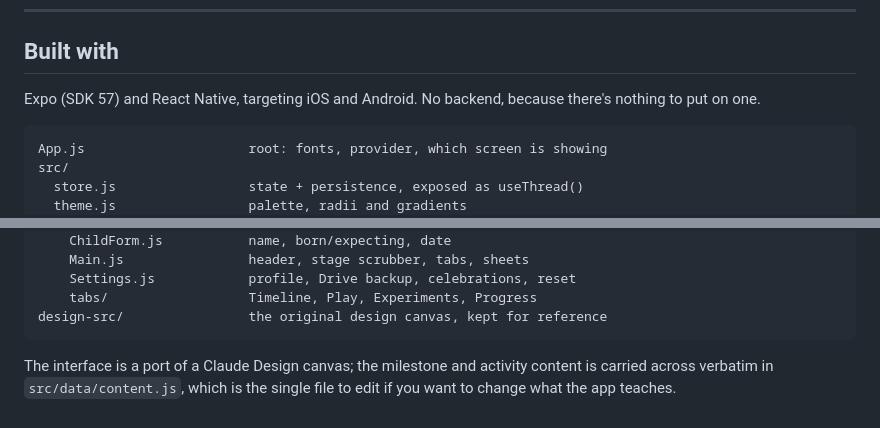
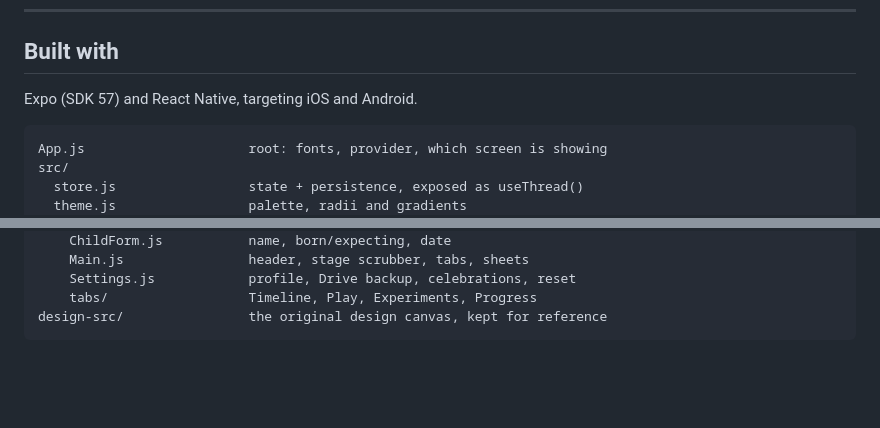
Before and after one commit to liamyardley/Little-Milestones, a Markdown page: README.md, 2 parts joined by grey strips. GitHub-like rendering; blank space fills up the shorter version.

Commit message:
Update README to reflect project structure changes
Removed backend mention and clarified content source.

````diff
--- a/README.md
+++ b/README.md
@@ -155,8 +155,7 @@ before committing to it.
 
 ## Built with
 
-Expo (SDK 57) and React Native, targeting iOS and Android. No backend, because
-there's nothing to put on one.
+Expo (SDK 57) and React Native, targeting iOS and Android.
 
 ```
 App.js                     root: fonts, provider, which screen is showing
@@ -178,7 +177,3 @@ src/
     tabs/                  Timeline, Play, Experiments, Progress
 design-src/                the original design canvas, kept for reference
 ```
-
-The interface is a port of a Claude Design canvas; the milestone and activity
-content is carried across verbatim in `src/data/content.js`, which is the single
-file to edit if you want to change what the app teaches.
````
